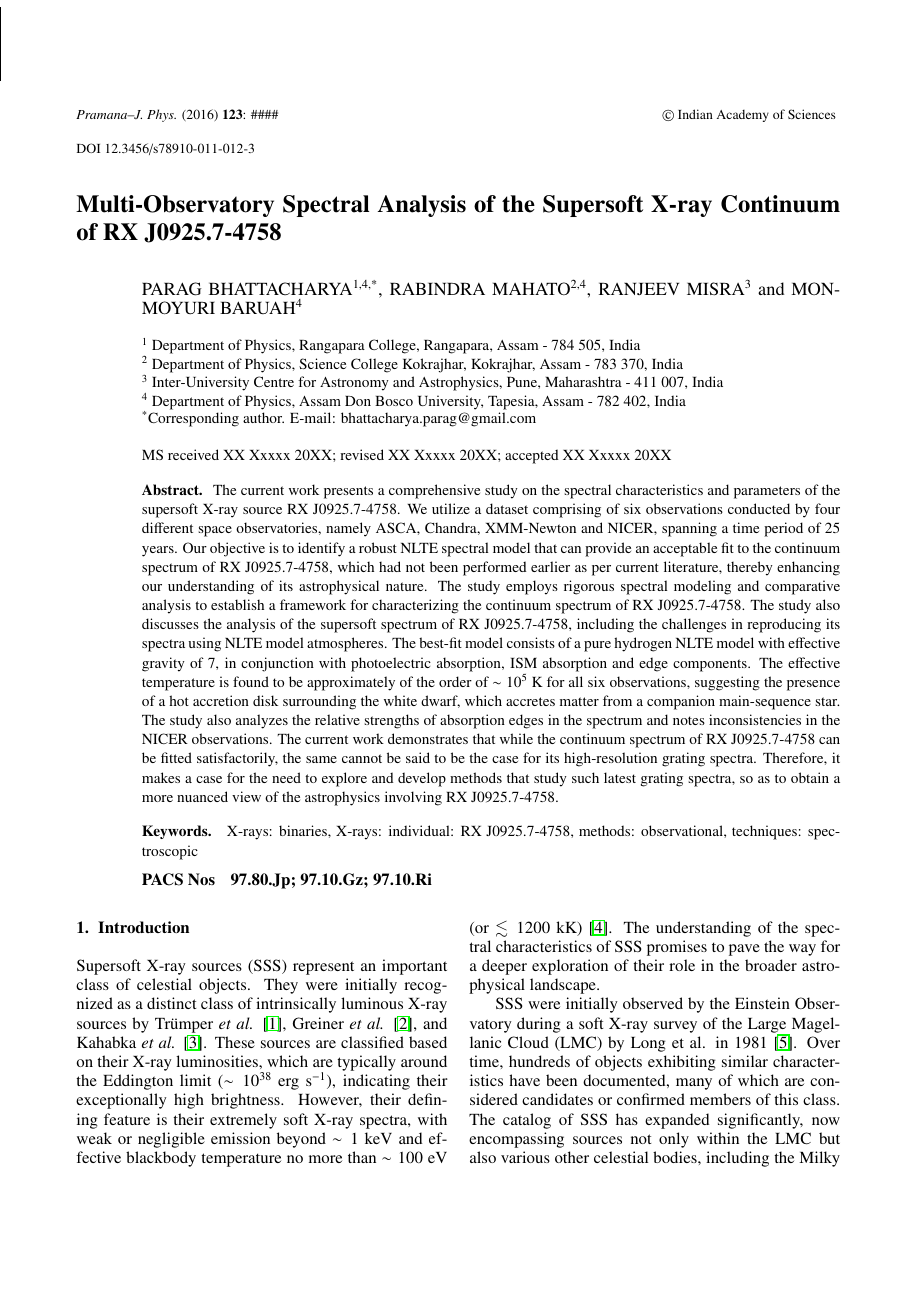
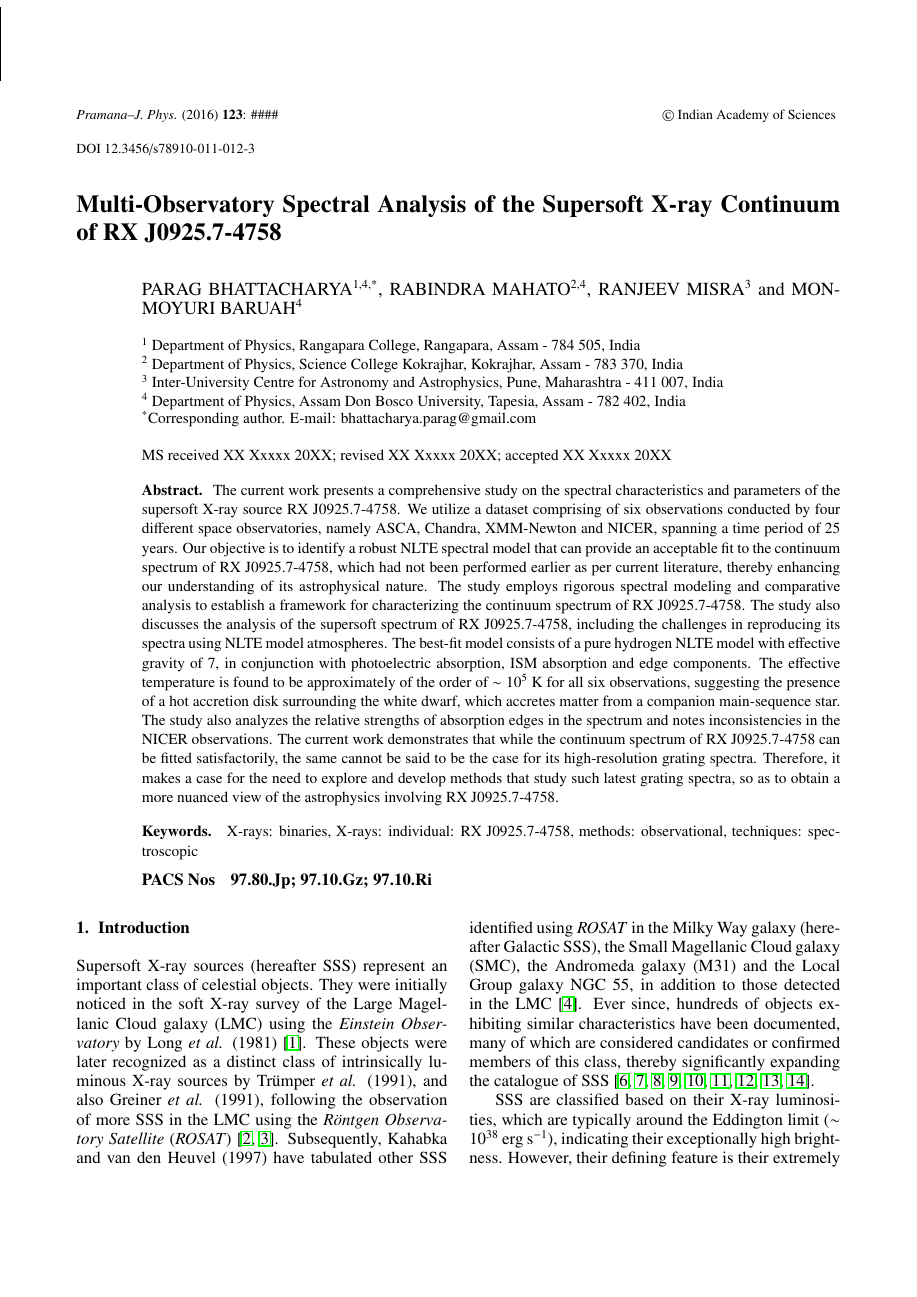
Before and after one commit to pararover/multisat-rxj0925.74758, a LaTeX document (main.tex, which reads sections/01-introduction.tex): page 1 of 15. Compiled offline with pdfLaTeX.

Commit message:
Review: Partially modified para 1 of Introduction as per reviewr comment 1.1

```diff
--- a/sections/01-introduction.tex
+++ b/sections/01-introduction.tex
@@ -7,9 +7,14 @@
         %\item Elaborate on the objective and what has been obtained in our work
     %\end{itemize}
 
-    Supersoft X-ray sources (SSS) represent an important class of celestial objects. They were initially recognized as a distinct class of intrinsically luminous X-ray sources by Trümper \textit{et al.} \cite{trumper1991x}, Greiner \textit{et al.} \cite{greiner1991rosat}, and Kahabka \textit{et al.} \cite{kahabka97}. These sources are classified based on their X-ray luminosities, which are typically around the Eddington limit ($\sim 10^{38}$ erg s$^{-1}$), indicating their exceptionally high brightness. However, their defining feature is their extremely soft X-ray spectra, with weak or negligible emission beyond $\sim 1$ keV and effective blackbody temperature no more than $\sim 100$ eV (or $\lesssim 1200$ kK) \cite{kahabka06}. The understanding of the spectral characteristics of SSS promises to pave the way for a deeper exploration of their role in the broader astrophysical landscape.
+    % Modified following reviewer comment 1.1:
+    Supersoft X-ray sources (hereafter SSS) represent an important class of celestial objects. They were initially noticed in the soft X-ray survey  of the Large Magellanic Cloud galaxy (LMC) using the \textit{Einstein Observatory} by Long \textit{et al.} (1981) \cite{long81}. These objects were later recognized as a distinct class of intrinsically luminous X-ray sources by Trümper \textit{et al.} (1991), and also Greiner \textit{et al.} (1991), following the observation of more SSS in the LMC using the \textit{R\"{o}ntgen Observatory Satellite} (\textit{ROSAT}) \cite{trumper1991x, greiner1991rosat}. Subsequently, Kahabka and van den Heuvel (1997) have tabulated other SSS identified using \textit{ROSAT} in the Milky Way galaxy (hereafter Galactic SSS), the Small Magellanic Cloud galaxy (SMC), the Andromeda galaxy (M31) and the Local Group galaxy NGC 55, in addition to those detected in the LMC \cite{kahabka97}. Ever since, hundreds of objects exhibiting similar characteristics have been documented, many of which are considered candidates or confirmed members of this class, thereby significantly expanding the catalogue of SSS \cite{kahabkatrumper1996, steinerdiaz1998, greiner2000, pietsch2003deep, di2003luminous, orio2010census, henze2010recent, sturm2012new, galiullin2021populations}.
 
-    SSS were initially observed by the Einstein Observatory during a soft X-ray survey of the Large Magellanic Cloud (LMC) by Long et al. in 1981 \cite{long81}. Over time, hundreds of objects exhibiting similar characteristics have been documented, many of which are considered candidates or confirmed members of this class. The catalog of SSS has expanded significantly, now encompassing sources not only within the LMC but also various other celestial bodies, including the Milky Way (MW), Small Magellanic Cloud (SMC), and Andromeda (M31) and numerous other galaxies \cite{kahabkatrumper1996,steinerdiaz1998,greiner2000,pietsch2003deep,di2003luminous,orio2010census,henze2010recent,sturm2012new,galiullin2021populations}.
+    SSS are classified based on their X-ray luminosities, which are typically around the Eddington limit ($\sim 10^{38}$ erg s$^{-1}$), indicating their exceptionally high brightness. However, their defining feature is their extremely soft X-ray spectra, with weak or negligible emission beyond $\sim 1$ keV and effective blackbody temperature no more than $\sim 100$ eV (or $\lesssim 1200$ kK) \cite{kahabka06}. The understanding of the spectral characteristics of SSS promises to pave the way for a deeper exploration of their role in the broader astrophysical landscape.
+
+    % Supersoft X-ray sources (SSS) represent an important class of celestial objects. They were initially recognized as a distinct class of intrinsically luminous X-ray sources by Trümper \textit{et al.} \cite{trumper1991x}, Greiner \textit{et al.} \cite{greiner1991rosat}, and Kahabka \textit{et al.} \cite{kahabka97}. These sources are classified based on their X-ray luminosities, which are typically around the Eddington limit ($\sim 10^{38}$ erg s$^{-1}$), indicating their exceptionally high brightness. However, their defining feature is their extremely soft X-ray spectra, with weak or negligible emission beyond $\sim 1$ keV and effective blackbody temperature no more than $\sim 100$ eV (or $\lesssim 1200$ kK) \cite{kahabka06}. The understanding of the spectral characteristics of SSS promises to pave the way for a deeper exploration of their role in the broader astrophysical landscape.
+
+    % SSS were initially observed by the Einstein Observatory during a soft X-ray survey of the Large Magellanic Cloud (LMC) by Long et al. in 1981 \cite{long81}. Over time, hundreds of objects exhibiting similar characteristics have been documented, many of which are considered candidates or confirmed members of this class. The catalog of SSS has expanded significantly, now encompassing sources not only within the LMC but also various other celestial bodies, including the Milky Way (MW), Small Magellanic Cloud (SMC), and Andromeda (M31) and numerous other galaxies \cite{kahabkatrumper1996,steinerdiaz1998,greiner2000,pietsch2003deep,di2003luminous,orio2010census,henze2010recent,sturm2012new,galiullin2021populations}.
 
     The relatively fewer detections of SSS within our galaxy, compared to other galaxies, may be attributed to significant interstellar extinction of soft X-rays. Situated at the edge of the MW and along its galactic plane, soft X-rays emitted by galactic SSS face considerable interstellar absorption. Suggestions have been made that SSS within the galactic plane must be within a distance of approximately 1 kpc to remain observable. Beyond this distance, interstellar absorption becomes sufficiently pronounced to render them undetectable \cite{van1992accreting}.
 
```
Also changed, not shown: references.tex (+3 -3 lines).
